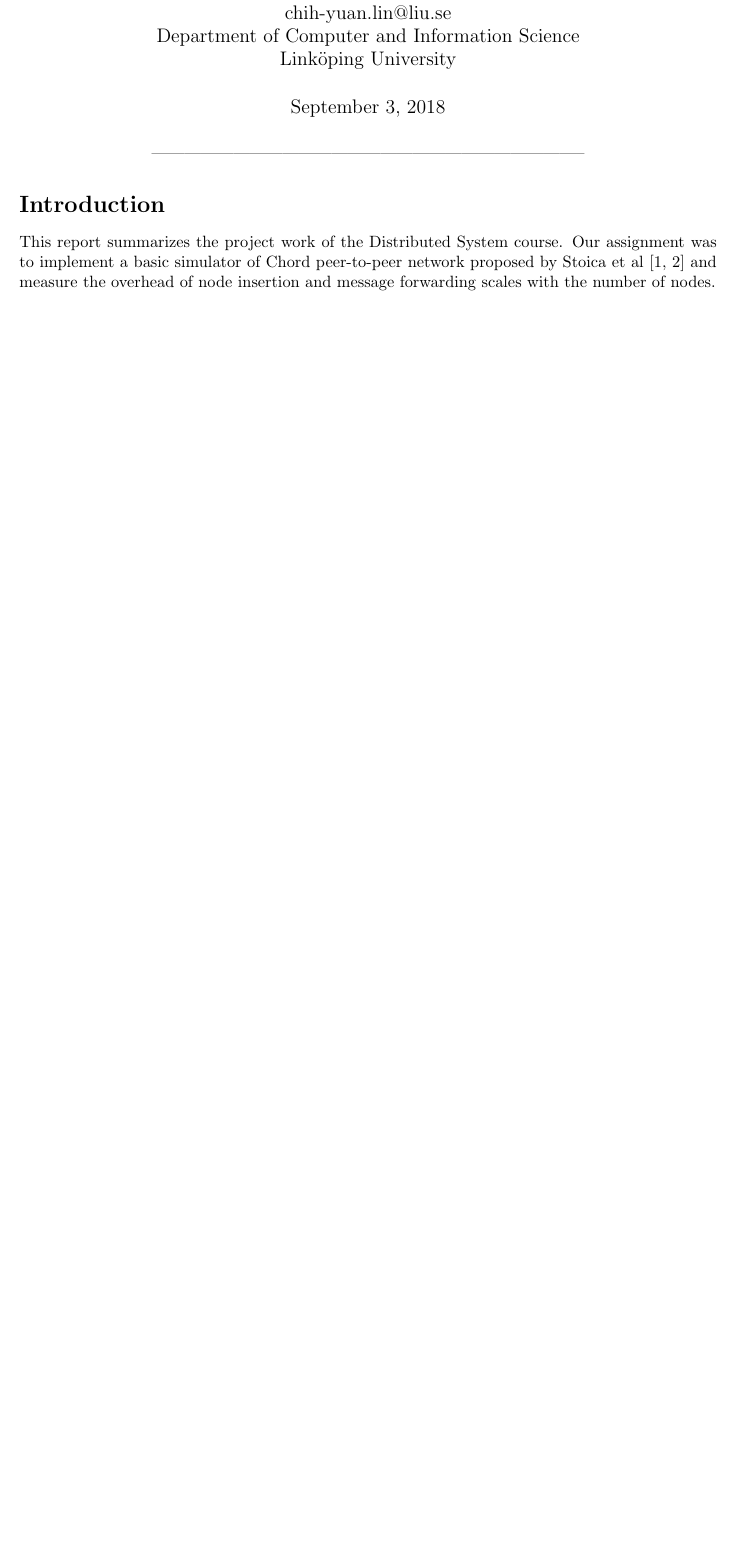
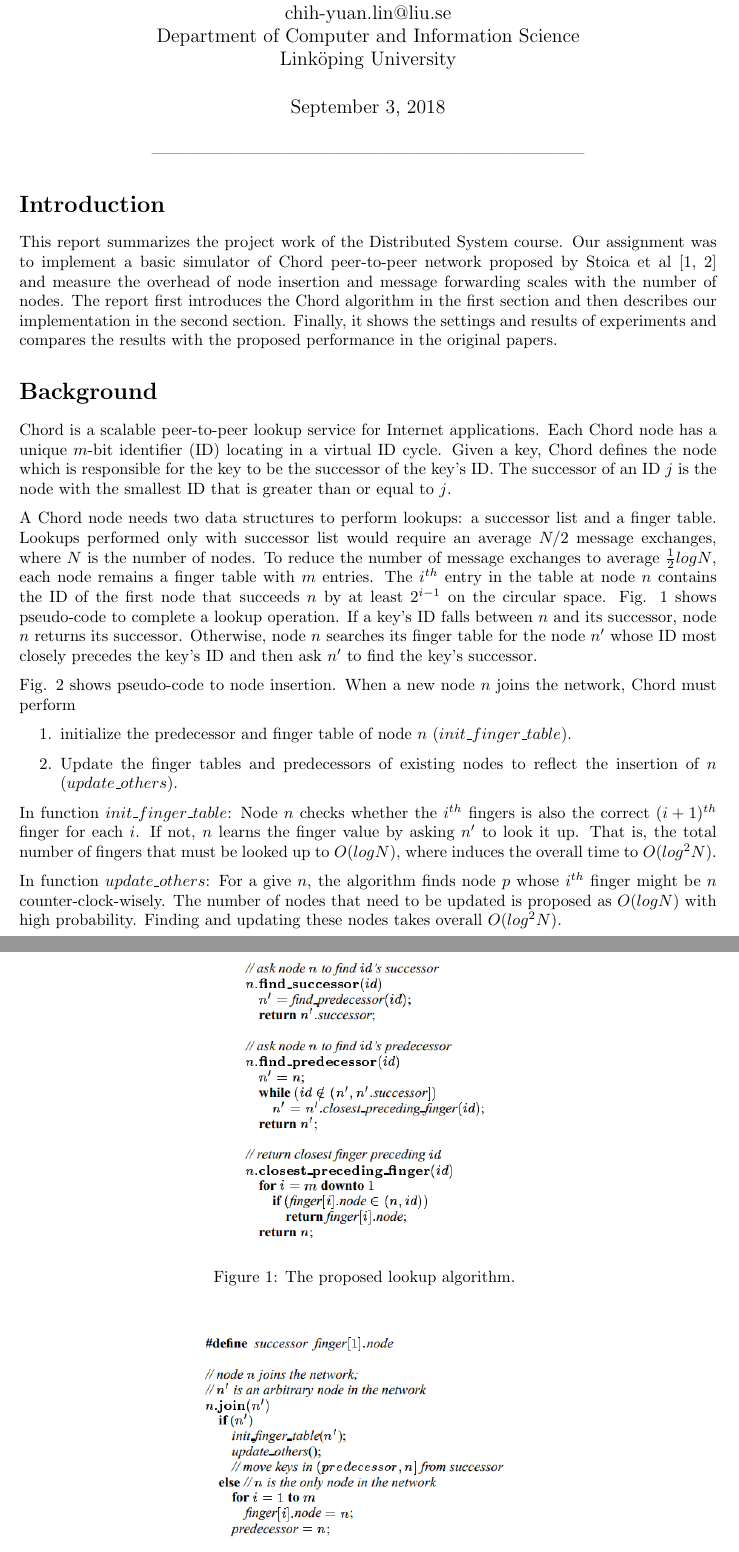
Before and after one commit to sana-cy-lin/Distributed-System, a LaTeX document (Report/main.tex): part of page 1 of 5 before the commit and two parts of pages 1 and 2 of 6 after it, the two joined at a grey line, cut so that both start at the same text, the shorter picture padded with empty space. Compiled offline with pdfLaTeX.

Commit message:
Change the line fitted to insertion experiemnt to log^2 Add backgroud section to the report

```diff
--- a/Report/main.tex
+++ b/Report/main.tex
@@ -56,4 +56,24 @@ Linköping University\\}
 %Your code should support (i) node insertion and (ii) message forwarding.
 %Then, simulate example scenarios and report how the overhead of node insertion and packet forwarding scales with the number of nodes in your Chord implementation.
 %Your report should reflect on your findings and compare with results from the existing literature.
-This report summarizes the project work of the Distributed System course. Our assignment was to implement a basic simulator of Chord peer-to-peer network proposed by Stoica et al \cite{paper, report} and measure the overhead of node insertion and message forwarding scales with the number of nodes.
+This report summarizes the project work of the Distributed System course. Our assignment was to implement a basic simulator of Chord peer-to-peer network proposed by Stoica et al \cite{paper, report} and measure the overhead of node insertion and message forwarding scales with the number of nodes. The report first introduces the Chord algorithm in the first section and then describes our implementation in the second section. Finally, it shows the settings and results of experiments and compares the results with the proposed performance in the original papers.
+
+\section*{Background}
+Chord is a scalable peer-to-peer lookup service for Internet applications. Each Chord node has a unique $m$-bit identifier (ID) locating in a virtual ID cycle. Given a key, Chord defines the node which is responsible for the key to be the successor of the key's ID. The successor of an ID $j$ is the node with the smallest ID that is greater than or equal to $j$.
+
+A Chord node needs two data structures to perform lookups: a successor list and a finger table. Lookups performed only with successor list would require an average $N/2$ message exchanges, where $N$ is the number of nodes. To reduce the number of message exchanges to average $\frac{1}{2}logN$, each node remains a finger table with $m$ entries. The $i^{th}$ entry in the table at node $n$ contains the ID of the first node that succeeds $n$ by at least $2^{i-1}$ on the circular space. Fig. \ref{alg.lookup} shows pseudo-code to complete a lookup operation. If a key's ID falls between $n$ and its successor, node $n$ returns its successor. Otherwise, node $n$ searches its finger table for the node $n^\prime$ whose ID most closely precedes the key's ID and then ask $n^\prime$ to find the key's successor.
+
+Fig. \ref{alg.insert} shows pseudo-code to node insertion. When a new node $n$ joins the network, Chord must perform
+\begin{enumerate}
+\item initialize the predecessor and finger table of node $n$ ($init\_finger\_table$).
+\item Update the finger tables and predecessors of existing nodes to reflect the insertion of $n$ ($update\_others$).
+\end{enumerate}
+In function $init\_finger\_table$: Node $n$ checks whether the $i^{th}$ fingers is also the correct $(i+1)^{th}$ finger for each $i$. If not, $n$ learns the finger value by asking $n^\prime$ to look it up. That is, the total number of fingers that must be looked up to $O(logN)$, where induces the overall time to $O(log^2N)$.
+
+In function $update\_others$: For a give $n$, the algorithm finds node $p$ whose $i^{th}$ finger might be $n$ counter-clock-wisely. The number of nodes that need to be updated is proposed as $O(logN)$ with high probability. Finding and updating these nodes takes overall $O(log^2N)$.
+
+\begin{figure}[H]
+\centering
+\includegraphics[scale=1.5]{alg_lookup.PNG}
+\caption{The proposed lookup algorithm.
+\label{alg.lookup}}
```
Also changed, not shown: Code/Node.py (+2 -1 lines), Code/plot.R (+8 -8 lines), Code/settings.py (+2 -2 lines), Report/alg_insert.PNG (added), Report/alg_lookup.PNG (added), Report/insertion.png, Report/simulation-chord-peer.pdf (added), Report/simulation-chord.pdf (deleted), Report/main.tex (21 more changed lines).
